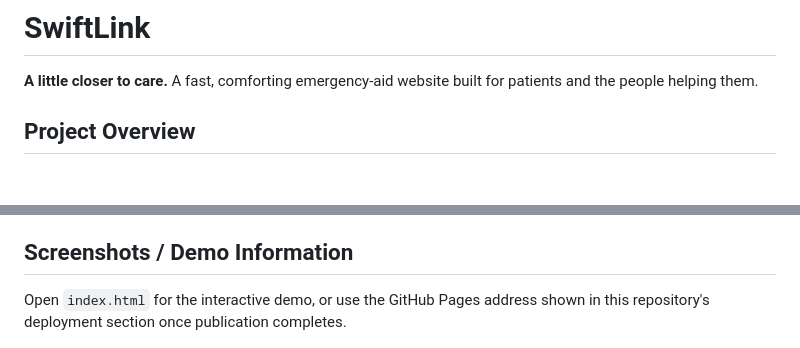
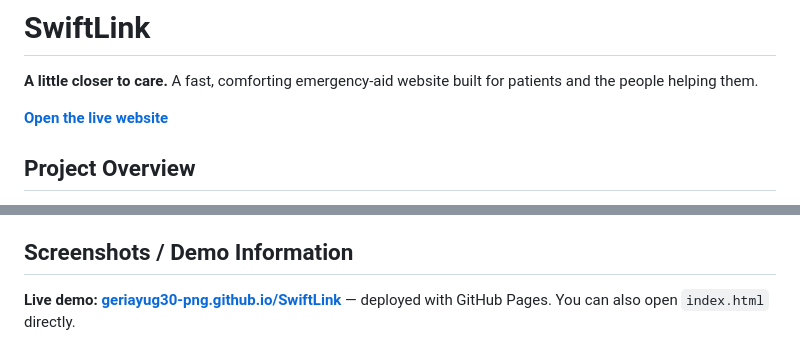
Before and after one commit to geriayug30-png/SwiftLink, a Markdown page: README.md, 2 parts joined by grey strips. GitHub-like rendering; blank space fills up the shorter version.

Commit message:
Add verified live demo link to README

```diff
--- a/README.md
+++ b/README.md
@@ -1,6 +1,8 @@
 # SwiftLink
 
 **A little closer to care.** A fast, comforting emergency-aid website built for patients and the people helping them.
+
+**[Open the live website](https://geriayug30-png.github.io/SwiftLink/)**
 
 ## Project Overview
 
@@ -87,7 +89,7 @@ All code runs in the browser. No server-side application or login is needed. Ext
 
 ## Screenshots / Demo Information
 
-Open `index.html` for the interactive demo, or use the GitHub Pages address shown in this repository's deployment section once publication completes.
+**Live demo: [geriayug30-png.github.io/SwiftLink](https://geriayug30-png.github.io/SwiftLink/)** — deployed with GitHub Pages. You can also open `index.html` directly.
 
 ![SwiftLink desktop view](screenshots/desktop.jpg)
 
```
